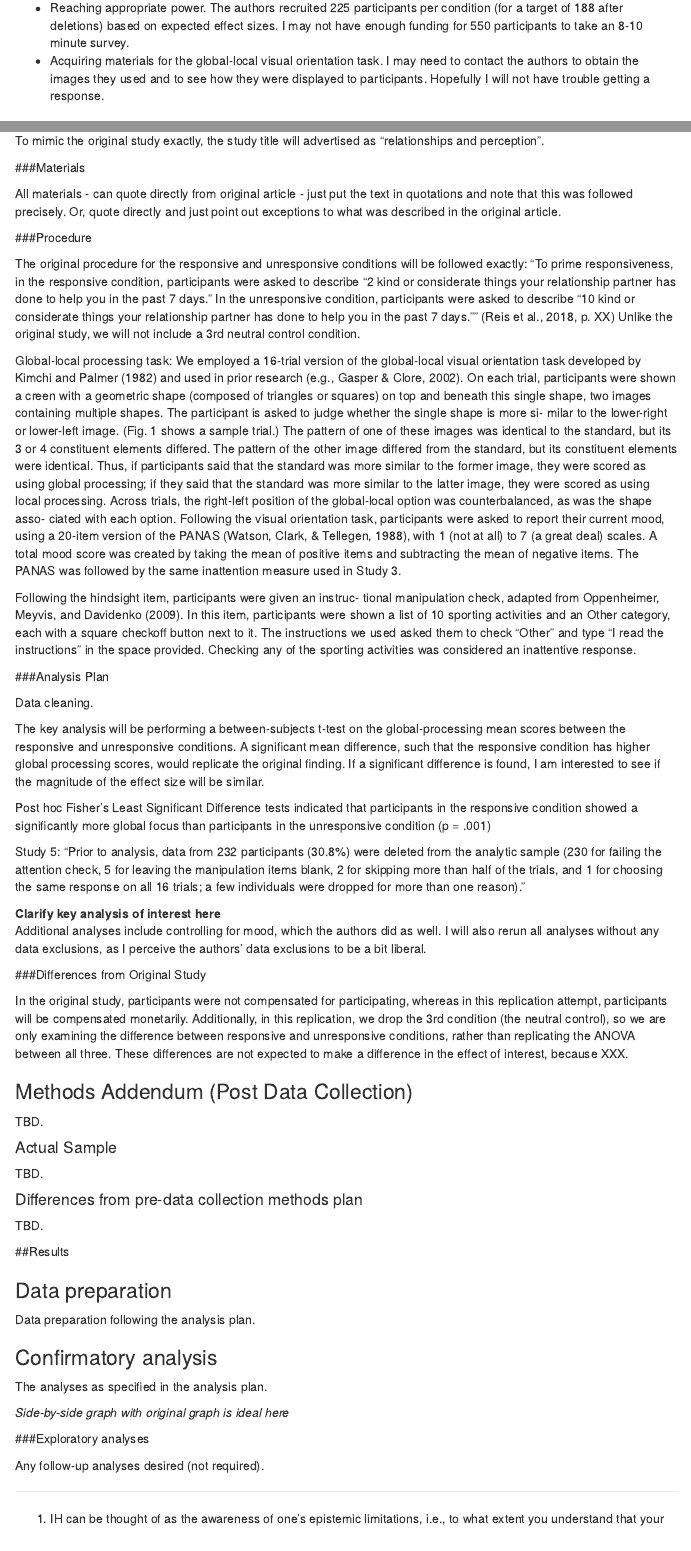
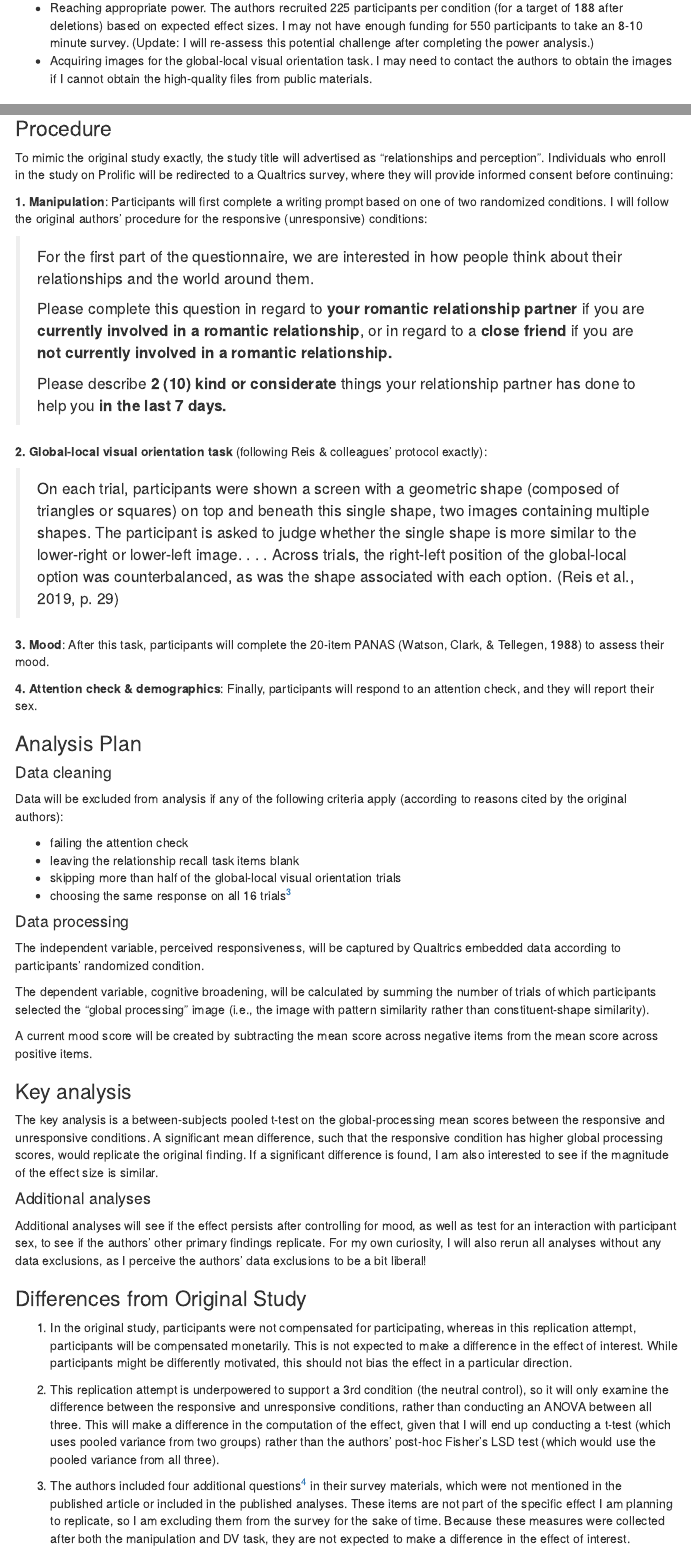
Before and after one commit to psych251/reis2018, an R Markdown document (writeup/replication_report.Rmd): the page in a window 1100 px wide, from 840 px down, and a second part further down, joined at a grey line. Rendered offline with R 4.5, knitr and Pandoc, with nearby package versions; menus at the side of the page are left out.

Commit message:
added analysis plan

````diff
--- a/writeup/replication_report.Rmd
+++ b/writeup/replication_report.Rmd
@@ -33,8 +33,8 @@ Participants currently cohabiting with a romantic partner will be recruited from
 ```
 
 ### Anticipated challenges
-* Reaching appropriate power. The authors recruited 225 participants per condition (for a target of 188 after deletions) based on expected effect sizes. I may not have enough funding for 550 participants to take an 8-10 minute survey.
-* Acquiring materials for the global-local visual orientation task. I may need to contact the authors to obtain the images they used and to see how they were displayed to participants. Hopefully I will not have trouble getting a response.
+* Reaching appropriate power. The authors recruited 225 participants per condition (for a target of 188 after deletions) based on expected effect sizes. I may not have enough funding for 550 participants to take an 8-10 minute survey. (Update: I will re-assess this potential challenge after completing the power analysis.)
+* Acquiring images for the global-local visual orientation task. I may need to contact the authors to obtain the images if I cannot obtain the high-quality files from public materials.
 
 ### Links
 View the project repository on Github: [Psych 251 repo](https://github.com/psych251/reis2018){target="_blank"}
@@ -55,34 +55,64 @@ Using the recruitment platform Prolific, I will recruit adults (*n* = TBD, based
 
-To mimic the original study exactly, the study title will advertised as “relationships and perception”.
+### Materials
+Participants will view and select geometric images as part of a 16-trial global-local visual orientation task originally developed by Kimchi & Palmer (1982). Survey materials and images can be found on the [Harvard Dataverse](https://dataverse.harvard.edu/dataset.xhtml?persistentId=doi:10.7910/DVN/KHGTVF&version=DRAFT)
 
-###Materials
+### Procedure
 
-All materials - can quote directly from original article - just put the text in quotations and note that this was followed precisely.  Or, quote directly and just point out exceptions to what was described in the original article.
+To mimic the original study exactly, the study title will advertised as “relationships and perception”. Individuals who enroll in the study on Prolific will be redirected to a Qualtrics survey, where they will provide informed consent before continuing:
 
-###Procedure
+**1. Manipulation**:
+Participants will first complete a writing prompt based on one of two randomized conditions. I will follow the original authors' procedure for the responsive (unresponsive) conditions:
 
-The original procedure for the responsive and unresponsive conditions will be followed exactly: "To prime responsiveness, in the responsive condition, participants were asked to describe “2 kind or considerate things your relationship partner has done to help you in the past 7 days.” In the unresponsive condition, participants were asked to describe “10 kind or considerate things your relationship partner has done to help you in the past 7 days.”" (Reis et al., 2018, p. XX) Unlike the original study, we will not include a 3rd neutral control condition.
+> For the first part of the questionnaire, we are interested in how people think about their relationships and the world around them.
+>
+> Please complete this question in regard to **your romantic relationship partner** if you are **currently involved in a romantic relationship**, or in regard to a **close friend** if you are **not currently involved in a romantic relationship.**
+>
+> Please describe **2 (10) kind or considerate** things your relationship partner has done to help you **in the last 7 days.**
 
-Global-local processing task:
-We employed a 16-trial version of the global-local visual orientation task developed by Kimchi and Palmer (1982) and used in prior research (e.g., Gasper & Clore, 2002). On each trial, participants were shown a creen with a geometric shape (composed of triangles or squares) on top and beneath this single shape, two images containing multiple shapes. The participant is asked to judge whether the single shape is more si- milar to the lower-right or lower-left image. (Fig. 1 shows a sample trial.) The pattern of one of these images was identical to the standard, but its 3 or 4 constituent elements differed. The pattern of the other image differed from the standard, but its constituent elements were identical. Thus, if participants said that the standard was more similar to the former image, they were scored as using global processing; if they said that the standard was more similar to the latter image, they were scored as using local processing. Across trials, the right-left position of the global-local option was counterbalanced, as was the shape asso- ciated with each option.
-Following the visual orientation task, participants were asked to report their current mood, using a 20-item version of the PANAS (Watson, Clark, & Tellegen, 1988), with 1 (not at all) to 7 (a great deal) scales. A total mood score was created by taking the mean of positive items and subtracting the mean of negative items. The PANAS was followed by the same inattention measure used in Study 3.
+**2. Global-local visual orientation task** (following Reis & colleagues' protocol exactly):
 
-Following the hindsight item, participants were given an instruc- tional manipulation check, adapted from Oppenheimer, Meyvis, and Davidenko (2009). In this item, participants were shown a list of 10 sporting activities and an Other category, each with a square checkoff button next to it. The instructions we used asked them to check “Other” and type “I read the instructions” in the space provided. Checking any of the sporting activities was considered an inattentive response.
+> On each trial, participants were shown a screen with a geometric shape (composed of triangles or squares) on top and beneath this single shape, two images containing multiple shapes. The participant is asked to judge whether the single shape is more similar to the lower-right or lower-left image. . . . Across trials, the right-left position of the global-local option was counterbalanced, as was the shape associated with each option.
+> (Reis et al., 2019, p. 29)
 
-###Analysis Plan
+**3. Mood**:
+After this task, participants will complete the 20-item PANAS (Watson, Clark, & Tellegen, 1988) to assess their mood.
 
-Data cleaning.
+**4. Attention check & demographics**:
+Finally, participants will respond to an attention check, and they will report their sex.
 
-The key analysis will be performing a between-subjects t-test on the global-processing mean scores between the responsive and unresponsive conditions. A significant mean difference, such that the responsive condition has higher global processing scores, would replicate the original finding. If a significant difference is found, I am interested to see if the magnitude of the effect size will be similar.
 
-Post hoc Fisher's Least Significant Difference tests indicated that participants in the responsive condition showed a significantly more global focus than participants in the unresponsive condition (p = .001)
+### Analysis Plan
 
-Study 5: "Prior to analysis, data from 232 participants (30.8%) were deleted from the analytic sample (230 for failing the attention check, 5 for leaving the manipulation items blank, 2 for skipping more than half of the trials, and 1 for choosing the same response on all 16 trials; a few individuals were dropped for more than one reason)."
+#### Data cleaning
+Data will be excluded from analysis if any of the following criteria apply (according to reasons cited by the original authors):
 
-**Clarify key analysis of interest here**
-Additional analyses include controlling for mood, which the authors did as well.
-I will also rerun all analyses without any data exclusions, as I perceive the authors' data exclusions to be a bit liberal.
+* failing the attention check
+* leaving the relationship recall task items blank
+* skipping more than half of the global-local visual orientation trials
+* choosing the same response on all 16 trials^[I don't understand the logic of this exclusion, but I am retaining it for consistency with the original paper]
 
-###Differences from Original Study
+#### Data processing
+The independent variable, perceived responsiveness, will be captured by Qualtrics embedded data according to participants' randomized condition.
 
-In the original study, participants were not compensated for participating, whereas in this replication attempt, participants will be compensated monetarily. Additionally, in this replication, we drop the 3rd condition (the neutral control), so we are only examining the difference between responsive and unresponsive conditions, rather than replicating the ANOVA between all three. These differences are not expected to make a difference in the effect of interest, because XXX.
+The dependent variable, cognitive broadening, will be calculated by summing the number of trials of which participants selected the "global processing" image (i.e., the image with pattern similarity rather than constituent-shape similarity).
+
+```{r, echo=FALSE}
+# This seems like the wrong way to do it. Should take proportion in case people skip trails, right?
+
+```
+
+A current mood score will be created by subtracting the mean score across negative items from the mean score across positive items.
+
+### Key analysis
+The key analysis is a between-subjects pooled t-test on the global-processing mean scores between the responsive and unresponsive conditions. A significant mean difference, such that the responsive condition has higher global processing scores, would replicate the original finding. If a significant difference is found, I am also interested to see if the magnitude of the effect size is similar.
+
+#### Additional analyses
+Additional analyses will see if the effect persists after controlling for mood, as well as test for an interaction with participant sex, to see if the authors' other primary findings replicate.
+For my own curiosity, I will also rerun all analyses without any data exclusions, as I perceive the authors' data exclusions to be a bit liberal!
+
+### Differences from Original Study
+1. In the original study, participants were not compensated for participating, whereas in this replication attempt, participants will be compensated monetarily. This is not expected to make a difference in the effect of interest. While participants might be differently motivated, this should not bias the effect in a particular direction.
+
+2. This replication attempt is underpowered to support a 3rd condition (the neutral control), so it will only examine the difference between the responsive and unresponsive conditions, rather than conducting an ANOVA between all three. This will make a difference in the computation of the effect, given that I will end up conducting a t-test (which uses pooled variance from two groups) rather than the authors' post-hoc Fisher's LSD test (which would use the pooled variance from all three).
+
+3. The authors included four additional questions^[These questions were: how often participants chose shapes based on constituent similarity, how often participants chose shapes based on pattern similarity, how difficult the relationship recall task was, and whether the participant had completed a similar relationship recall task before.] in their survey materials, which were not mentioned in the published article or included in the published analyses. These items are not part of the specific effect I am planning to replicate, so I am excluding them from the survey for the sake of time. Because these measures were collected after both the manipulation and DV task, they are not expected to make a difference in the effect of interest.
@@ -98,12 +130,12 @@ TBD.
   TBD.
 
 
-##Results
+## Results
 
 
 ### Data preparation
 
-Data preparation following the analysis plan.
+No data collected yet, but see Data Cleaning & Data Processing (in Methods).
 
 ```{r include=F}
 ###Data Preparation
@@ -119,10 +151,10 @@ Data preparation following the analysis plan.
 
 ### Confirmatory analysis
 
-The analyses as specified in the analysis plan.
+No data collected yet, but see Key Analysis section (Methods).
 
 *Side-by-side graph with original graph is ideal here*
 
 ###Exploratory analyses
 
-Any follow-up analyses desired (not required).
+No data collected yet, but see Additional Analyses section (Methods).
````
Also changed, not shown: writeup/replication_report.html, writeup/replication_report.Rmd (16 more changed lines).
